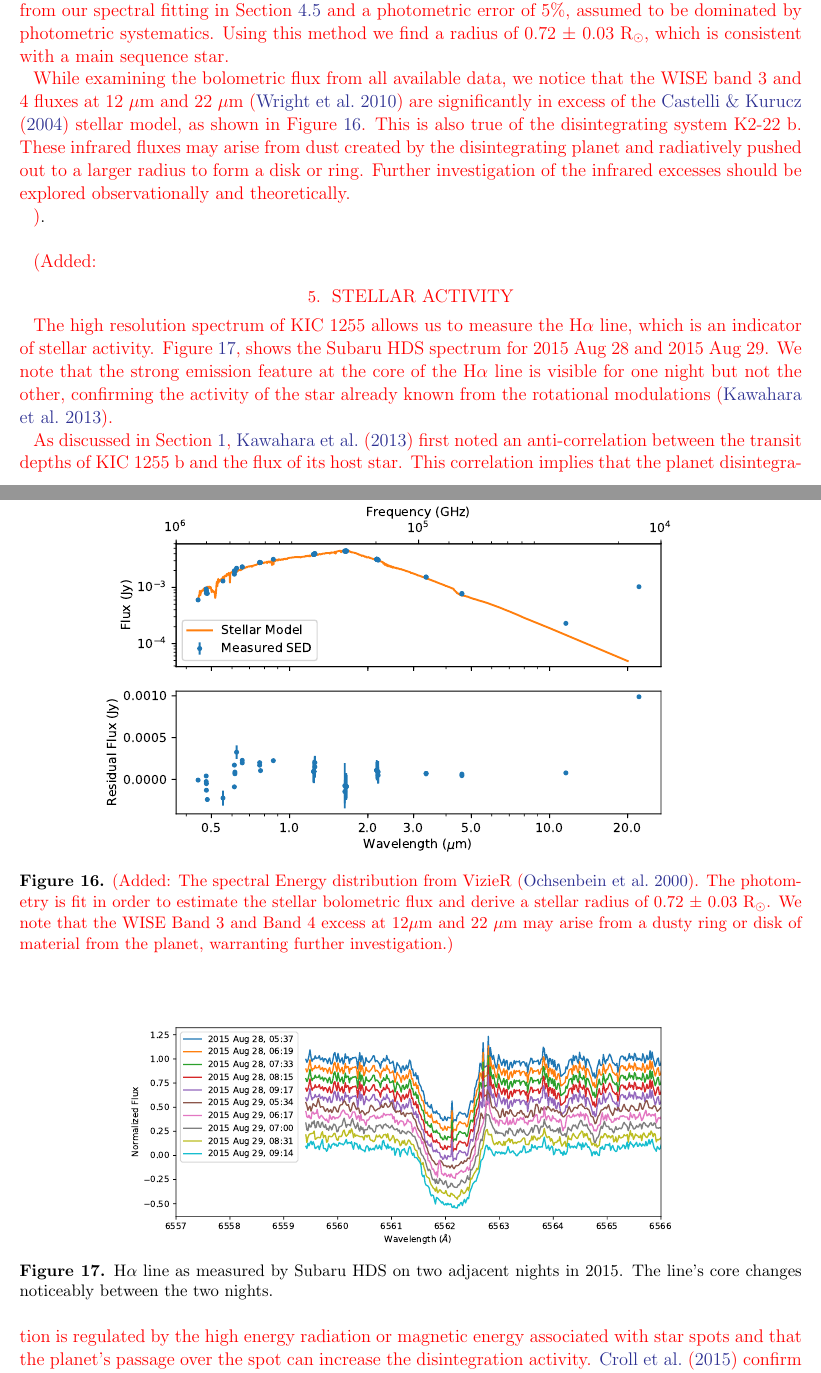
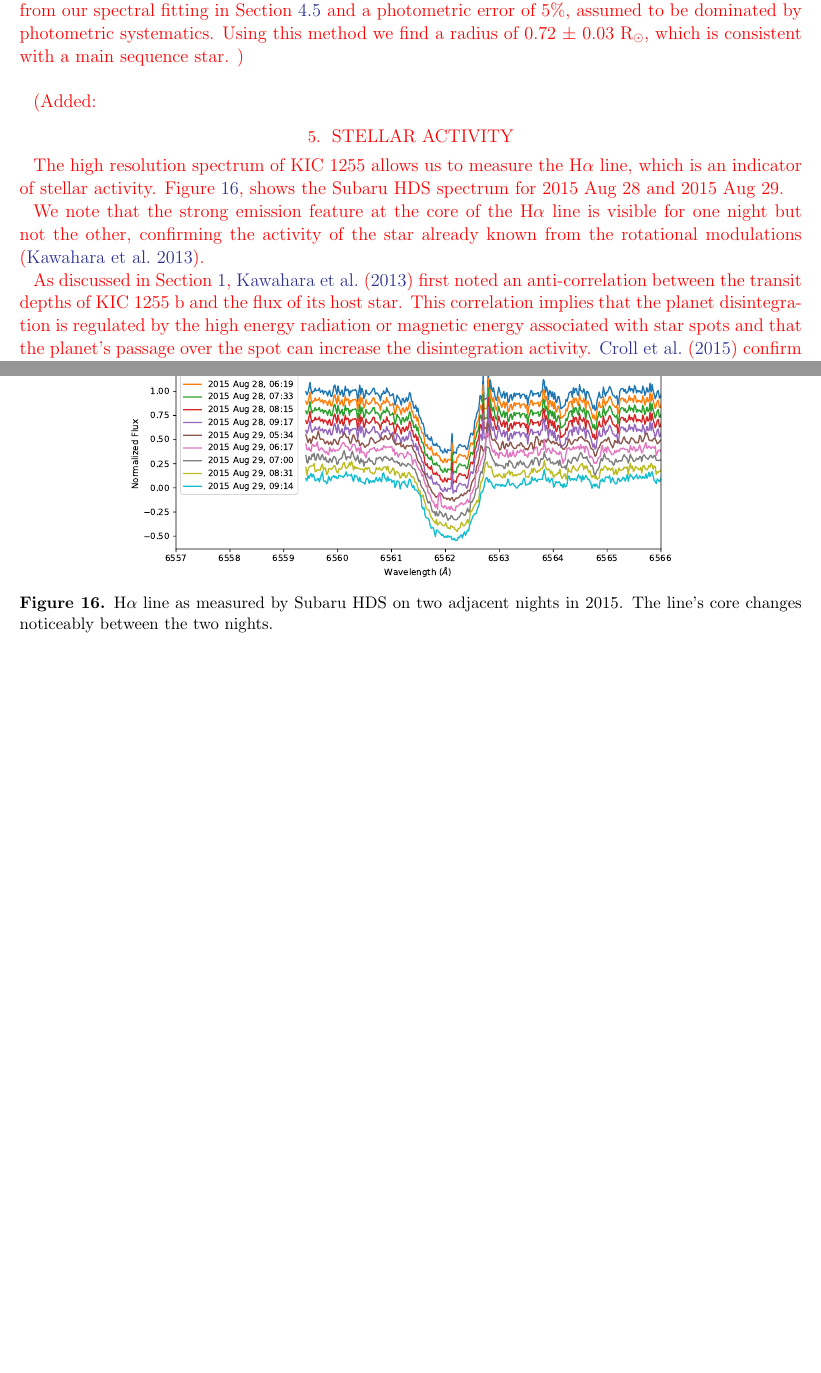
Before and after one commit to eas342/kic1255paper02, a LaTeX paper (ms.tex): two parts of pages 20 and 21 of 25 before the commit and two parts of pages 20 and 21 of 24 after it, joined at a grey line, cut so that both start at the same text, the shorter picture padded with empty space. Compiled offline with pdfLaTeX.

Commit message:
removed th SED stuff now that I realize the WISE band 3 and 4 fluxes are just upper limits.

```diff
--- a/ms.tex
+++ b/ms.tex
@@ -657,27 +656,14 @@ We use the \texttt{pysynphot} tool \citep{lim2015pysynphot} to calculate the mod
 We note that the exact stellar model used is less important than finding a function to fit the Spectral Energy Distribution.
 When inverting the Stefan-Boltzman law, we assume an effective temperature of 4400 $\pm$ 70 K from our spectral fitting in Section \ref{sec:SpecMatch-Emp} and a photometric error of 5\%, assumed to be dominated by photometric systematics.
 Using this method we find a radius of 0.72 $\pm$ 0.03 R$_\odot$, which is consistent with a main sequence star.
-
-While examining the bolometric flux from all available data, we notice that the WISE band 3 and 4 fluxes at 12 $\mu$m and 22 $\mu$m \citep{wright2010wise} are significantly in excess of the \citet{castelli2004models} stellar model, as shown in Figure \ref{fig:SED}.
-This is also true of the disintegrating system K2-22 b.
-These infrared fluxes may arise from dust created by the disintegrating planet and radiatively pushed out to a larger radius to form a disk or ring.
-Further investigation of the infrared excesses should be explored observationally and theoretically.
-
-\begin{figure*}[!hbtp]
-\begin{centering}
-\includegraphics[width=0.8\textwidth]{kic1255_sed.pdf}
-\caption{\added{The spectral Energy distribution from VizieR \citep{ochsenbein2000vizieR}.
-The photometry is fit in order to estimate the stellar bolometric flux and derive a stellar radius of 0.72 $\pm$ 0.03 R$_\odot$.
-We note that the WISE Band 3 and Band 4 excess at 12$\mu$m and 22 $\mu$m may arise from a dusty ring or disk of material from the planet, warranting further investigation.}}\label{fig:SED}
-\end{centering}
-\end{figure*}
-}.
+}
 
 \added{
 \section{Stellar Activity}\label{sec:activity}
 
 The high resolution spectrum of \shStar\ allows us to measure the H$\alpha$ line, which is an indicator of stellar activity.
 Figure \ref{fig:Halpha}, shows the Subaru HDS spectrum for 2015 Aug 28 and 2015 Aug 29.
+
 We note that the strong emission feature at the core of the H$\alpha$ line is visible for one night but not the other, confirming the activity of the star already known from the rotational modulations \citep{kawahara2013starspots}.
 
 \begin{figure*}[!hbtp]
```
Also changed, not shown: kic1255_sed.pdf (deleted), ms.tex (7 more changed lines).
